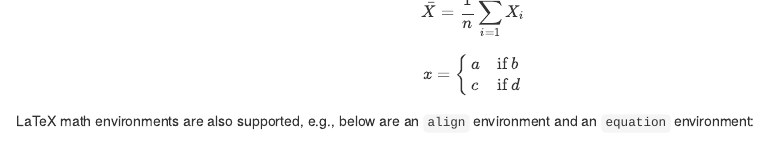
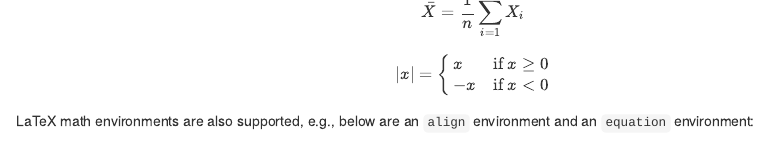
Before and after one commit to rstudio/markdown, an R Markdown document (vignettes/intro.Rmd): the page in a window 1100 px wide, from 970 px down. Rendered offline with R 4.5, knitr and Pandoc, with nearby package versions; drawn as R Markdown's standard HTML page in place of the format the file asks for; common packages that the code uses without loading them are loaded.

Commit message:
a more meaningful math example

```diff
--- a/vignettes/intro.Rmd
+++ b/vignettes/intro.Rmd
@@ -99,9 +99,9 @@ $\sin^{2}(\theta)+\cos^{2}(\theta) = 1$
 
 $$\bar{X} = \frac{1}{n} \sum_{i=1}^n X_i$$
 
-$$x = \begin{cases}
-a &\text{if } b \\
-c &\text{if } d
+$$|x| = \begin{cases}
+x &\text{if } x \geq 0 \\
+-x &\text{if } x < 0
 \end{cases}$$
 
 LaTeX math environments are also supported, e.g., below are an `align`
```
